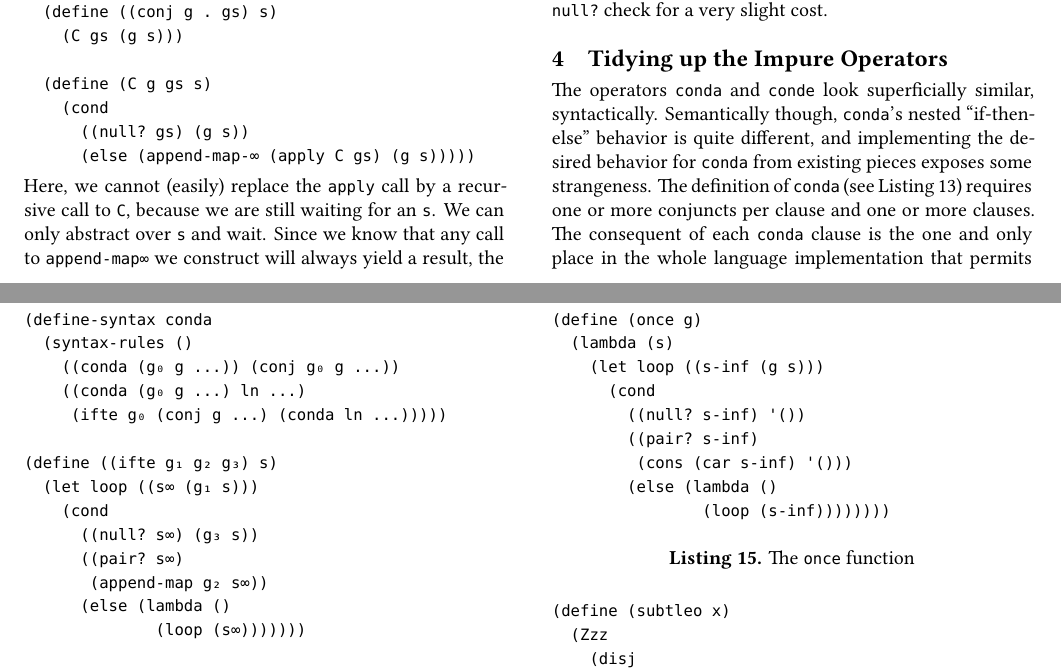
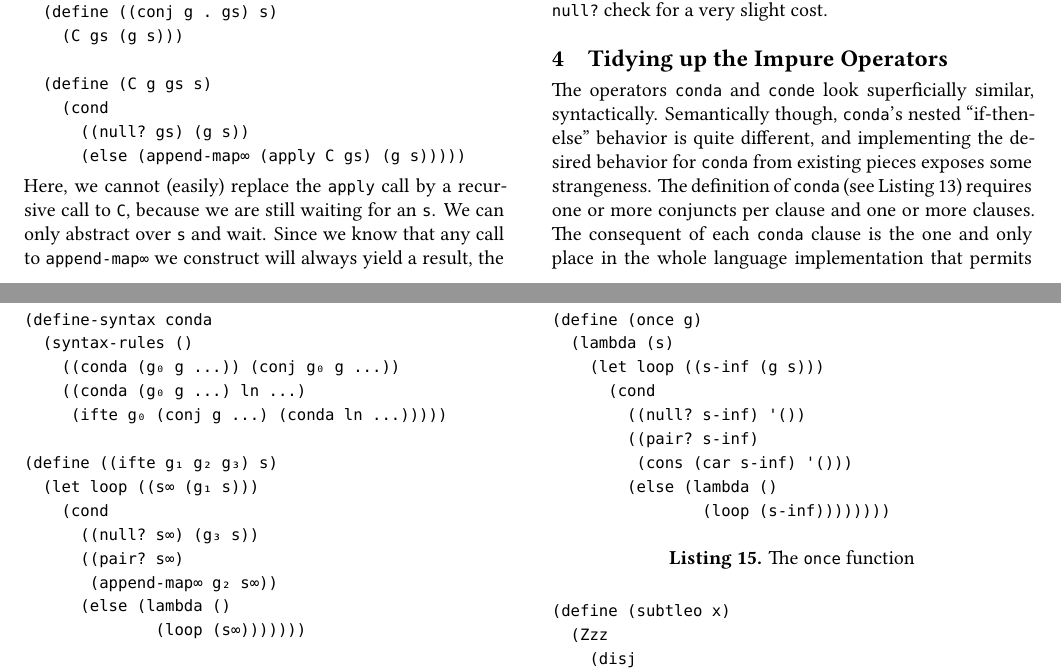
Before and after one commit to jasonhemann/tfp-2023, a LaTeX paper (mkw.tex): two parts of pages 4 and 5 of 7, joined at a grey line, cut so that both start at the same text. The pictures show the PDF file mkw.pdf that the author committed with the source.

Commit message:
Fixing two typos and a small word change

```diff
--- a/mkw.tex
+++ b/mkw.tex
@@ -478,7 +479,7 @@ substitute in the definition of \rackinline|conj₂|, and β-reduce.
   (define (C g gs s)
     (cond
       ((null? gs) (g s))
-      (else (append-map-∞ (apply C gs) (g s)))))
+      (else (append-map∞ (apply C gs) (g s)))))
 \end{minted}
 
 \noindent Here, we cannot (easily) replace the \rackinline|apply| call
@@ -566,7 +567,7 @@ conjunction and those primitive goals \rackinline|#s| and
     (cond
       ((null? s∞) (g₃ s))
       ((pair? s∞)
-       (append-map g₂ s∞))
+       (append-map∞ g₂ s∞))
       (else (lambda ()
               (loop (s∞)))))))
   \end{minted}
```
Also changed, not shown: mkw.pdf, mkw.tex (7 more changed lines).
